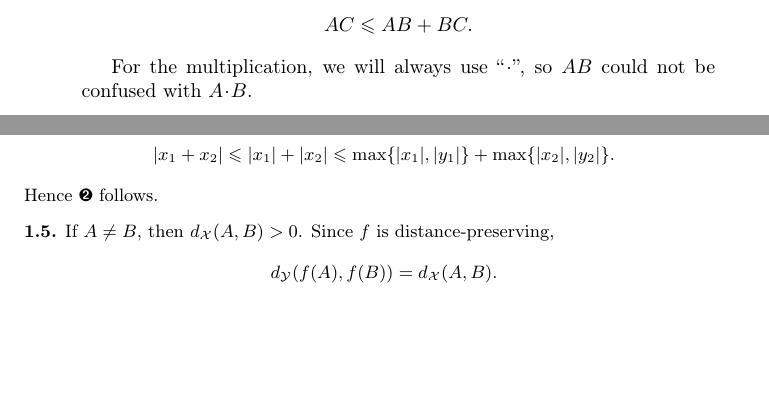
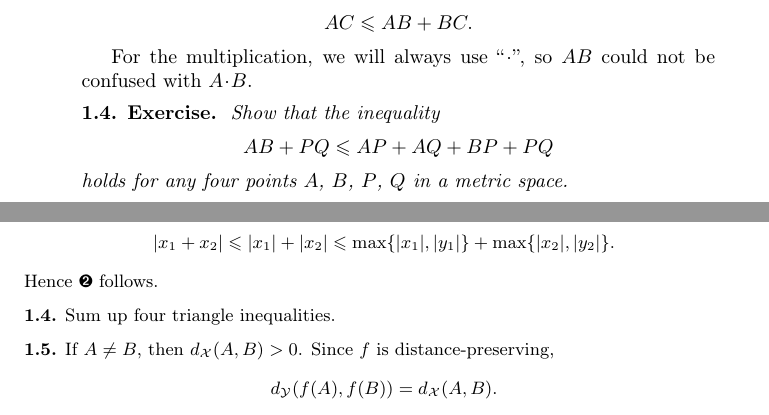
Before and after one commit to anton-petrunin/birkhoff, a LaTeX book (all-lectures.tex, which reads hints.tex, metric.tex): two parts of pages 11 and 175 of 201, joined at a grey line, cut so that both start at the same text, the shorter picture padded with empty space. Compiled offline with pdfLaTeX.

Commit message:
+ex:4-triangle

```diff
--- a/hints.tex
+++ b/hints.tex
@@ -68,6 +68,8 @@ Further,
 \max\{|x_1|,|y_1|\}+\max\{|x_2|,|y_2|\}.
 \end{align*}
 Hence \ref{eq:max-trig} follows.
+
+\parbf{\ref{ex:4-triangle}.} Sum up four triangle inequalities.
 
 \parbf{\ref{ex:dist-preserv=>injective}.}
 If $A\ne B$, then $d_\mathcal{X}(A,B)>0$.
--- a/metric.tex
+++ b/metric.tex
@@ -156,6 +156,13 @@ $$AC\le AB+BC.$$
 For the multiplication, we will always use ``$\cdot$'',
 so $AB$ could not be confused with $A\cdot B$.
 
+\begin{thm}{Exercise}\label{ex:4-triangle}
+Show that the inequality
+\[AB+PQ\le AP+AQ+BP+PQ\]
+holds for any four points $A$, $B$, $P$, $Q$ in a metric space.
+\end{thm}
+
+
 \section*{Isometries, motions, and lines}
 \addtocontents{toc}{Isometries, motions, and lines.}
 
```
Also changed, not shown: metric.tex (2 more changed lines).
